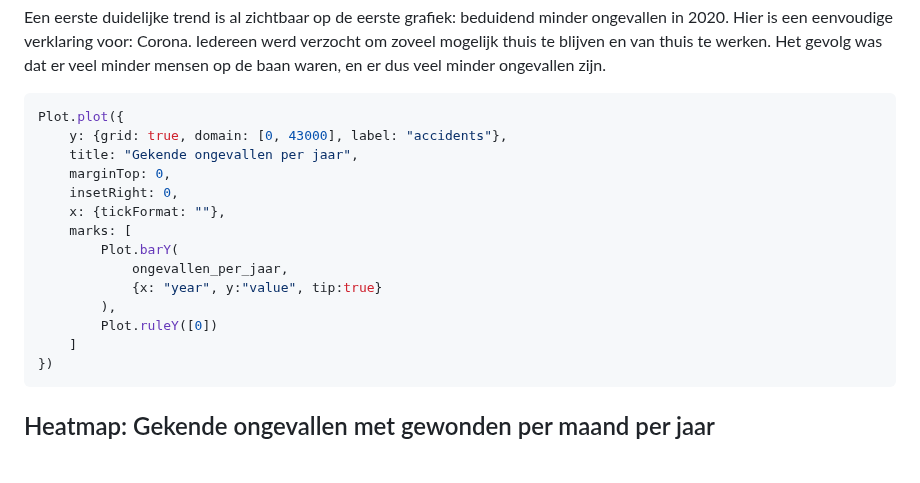
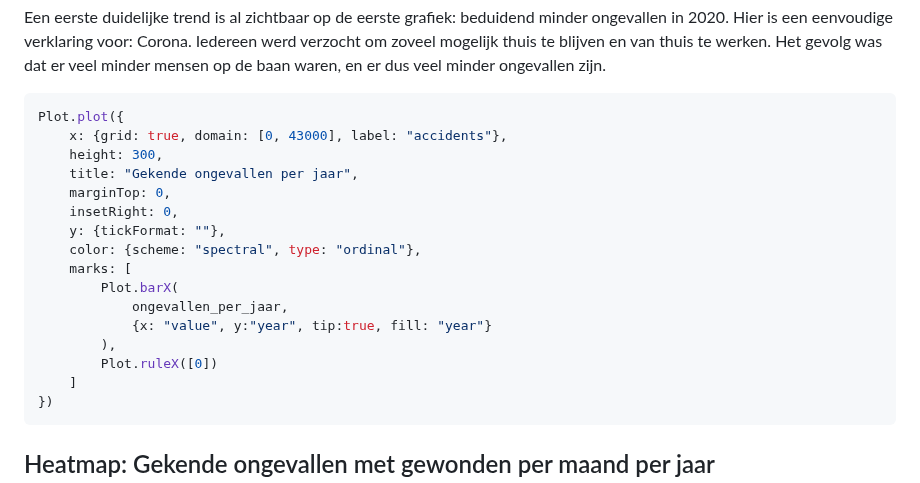
Before and after one commit to Datavisualiatie-UGent/project-dv24-3, a Markdown page: docs/index.md, the part around the change. Drawn GitHub-style; blank space fills up the shorter version.

Commit message:
intro grafiek is mooi

````diff
--- a/docs/index.md
+++ b/docs/index.md
@@ -26,17 +26,19 @@ Iedereen werd verzocht om zoveel mogelijk thuis te blijven en van thuis te werke
 
 ```js
 Plot.plot({
-    y: {grid: true, domain: [0, 43000], label: "accidents"},
+    x: {grid: true, domain: [0, 43000], label: "accidents"},
+    height: 300,
     title: "Gekende ongevallen per jaar",
     marginTop: 0,
     insetRight: 0,
-    x: {tickFormat: ""},
+    y: {tickFormat: ""},
+    color: {scheme: "spectral", type: "ordinal"},
     marks: [
-        Plot.barY(
+        Plot.barX(
             ongevallen_per_jaar,
-            {x: "year", y:"value", tip:true}
+            {x: "value", y:"year", tip:true, fill: "year"}
         ),
-        Plot.ruleY([0])
+        Plot.ruleX([0])
     ]
 })
 ```
````
